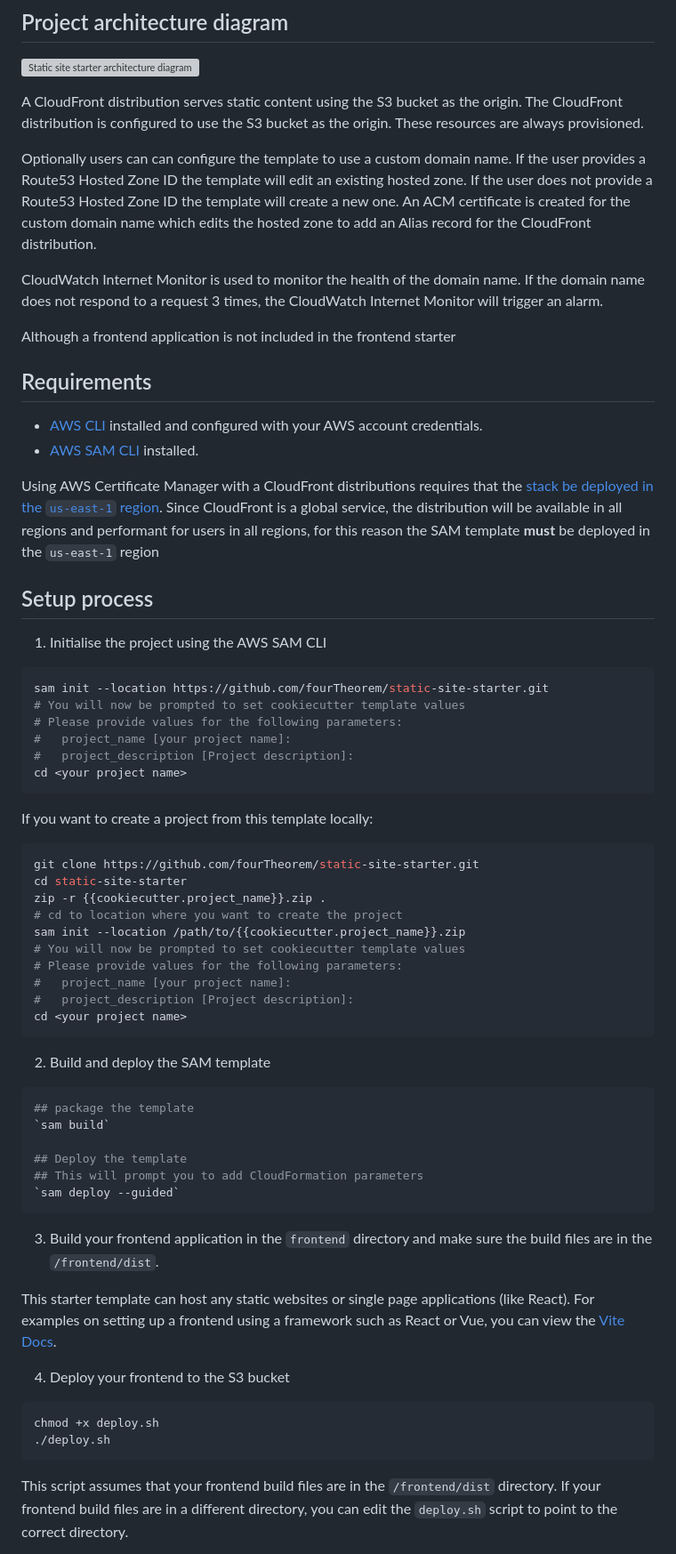
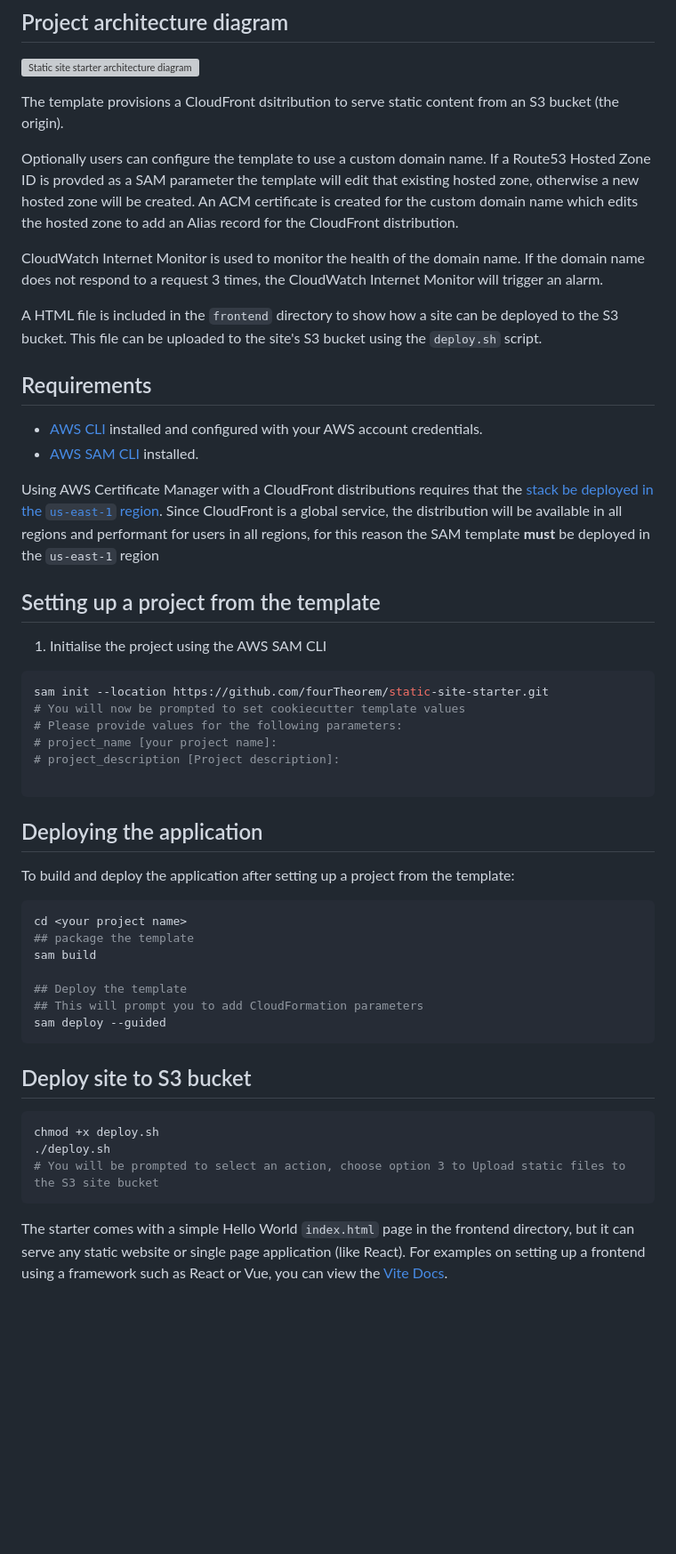
Before and after one commit to fourTheorem/static-site-starter, a Markdown page: {{cookiecutter.project_name}}/README.md, the part around one of its changes. Shown at 89% size. Rendered like a GitHub page; blank space fills up the shorter version; grey boxes are pictures that could not be loaded.

````diff
--- a/{{cookiecutter.project_name}}/README.md
+++ b/{{cookiecutter.project_name}}/README.md
@@ -26,13 +26,14 @@ project-root/
 
 ![Static site starter architecture diagram](architecture-diagrams/architecture.png)
 
-A CloudFront distribution serves static content using the S3 bucket as the origin. The CloudFront distribution is configured to use the S3 bucket as the origin. These resources are always provisioned.
+The template provisions a CloudFront dsitribution to serve static content from an S3 bucket (the origin).
 
-Optionally users can can configure the template to use a custom domain name. If the user provides a Route53 Hosted Zone ID the template will edit an existing hosted zone. If the user does not provide a Route53 Hosted Zone ID the template will create a new one. An ACM certificate is created for the custom domain name which edits the hosted zone to add an Alias record for the CloudFront distribution.
+Optionally users can configure the template to use a custom domain name. If a Route53 Hosted Zone ID is provded as a SAM parameter the template will edit that existing hosted zone, otherwise a new hosted zone will be created. An ACM certificate is created for the custom domain name which edits the hosted zone to add an Alias record for the CloudFront distribution.
 
 CloudWatch Internet Monitor is used to monitor the health of the domain name. If the domain name does not respond to a request 3 times, the CloudWatch Internet Monitor will trigger an alarm.
 
-Although a frontend application is not included in the frontend starter
+A HTML file is included in the `frontend` directory to show how a site can be deployed to the S3 bucket. This file can be uploaded to the site's S3 bucket using the `deploy.sh` script.
+
 
 ## Requirements
 
@@ -41,51 +42,40 @@ Although a frontend application is not included in the frontend starter
 
 Using AWS Certificate Manager with a CloudFront distributions requires that the [stack be deployed in the `us-east-1` region](https://docs.aws.amazon.com/AmazonCloudFront/latest/DeveloperGuide/cnames-and-https-requirements.html). Since CloudFront is a global service, the distribution will be available in all regions and performant for users in all regions, for this reason the SAM template **must** be deployed in the `us-east-1` region
 
-## Setup process
+## Setting up a project from the template
+
 1. Initialise the project using the AWS SAM CLI
+
 ```bash
 sam init --location https://github.com/fourTheorem/static-site-starter.git
 # You will now be prompted to set cookiecutter template values
 # Please provide values for the following parameters:
-#   project_name [your project name]:
-#   project_description [Project description]:
-cd <your project name>
+# project_name [your project name]:
+# project_description [Project description]:
+
 ```
 
-If you want to create a project from this template locally:
+## Deploying the application
+
+To build and deploy the application after setting up a project from the template:
+
 ```bash
-git clone https://github.com/fourTheorem/static-site-starter.git
-cd static-site-starter
-zip -r {{cookiecutter.project_name}}.zip .
-# cd to location where you want to create the project
-sam init --location /path/to/{{cookiecutter.project_name}}.zip
-# You will now be prompted to set cookiecutter template values
-# Please provide values for the following parameters:
-#   project_name [your project name]:
-#   project_description [Project description]:
 cd <your project name>
-```
-
-2. Build and deploy the SAM template
-```bash
 ## package the template
-`sam build`
+sam build
 
 ## Deploy the template
 ## This will prompt you to add CloudFormation parameters
-`sam deploy --guided`
+sam deploy --guided
 ```
 
-3. Build your frontend application in the `frontend` directory and make sure the build files are in the `/frontend/dist`.
+## Deploy site to S3 bucket
 
-
-This starter template can host any static websites or single page applications (like React). For examples on setting up a frontend using a framework such as React or Vue, you can view the [Vite Docs](https://vitejs.dev/guide/).
-
-4. Deploy your frontend to the S3 bucket
 ```bash
 chmod +x deploy.sh
 ./deploy.sh
+# You will be prompted to select an action, choose option 3 to Upload static files to the S3 site bucket
 ```
 
-This script assumes that your frontend build files are in the `/frontend/dist` directory. If your frontend build files are in a different directory, you can edit the `deploy.sh` script to point to the correct directory.
+The starter comes with a simple Hello World `index.html` page in the frontend directory, but it can serve any static website or single page application (like React). For examples on setting up a frontend using a framework such as React or Vue, you can view the [Vite Docs](https://vitejs.dev/guide/).
 
````
Also changed, not shown: other parts of {{cookiecutter.project_name}}/README.md (+2 -13 lines), README.md (+29 -34 lines).
